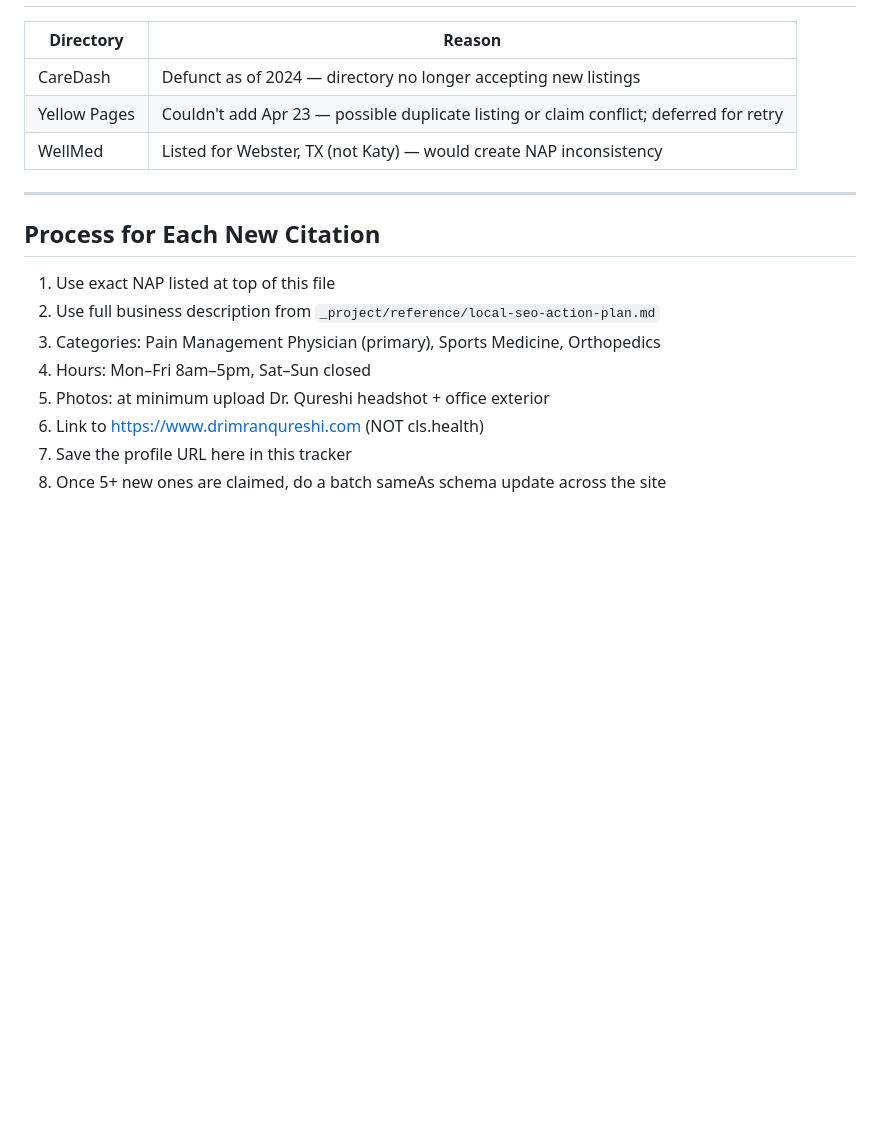
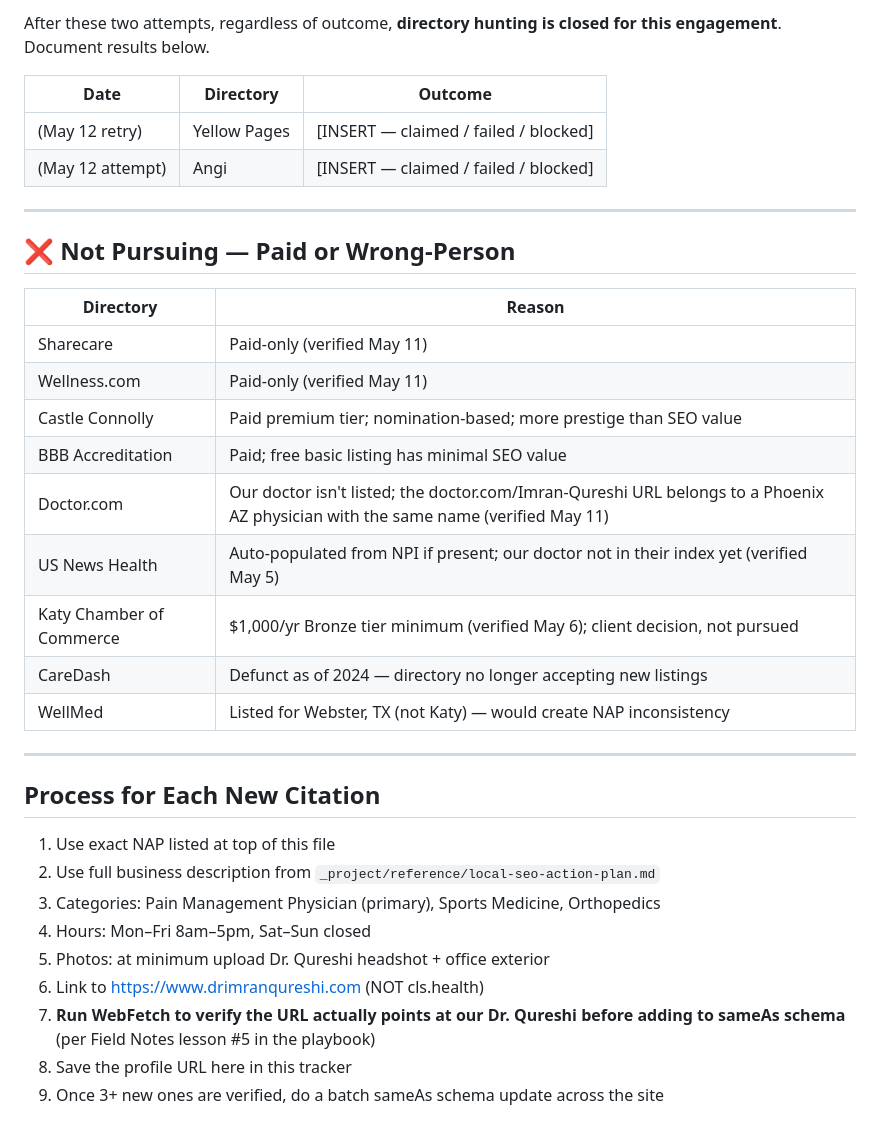
Before and after one commit to leadmill-agency/imran, a Markdown page: _project/citations-tracker.md, the part around one of its changes. Rendered like a GitHub page; blank space fills up the shorter version.

```diff
--- a/_project/citations-tracker.md
+++ b/_project/citations-tracker.md
@@ -51,8 +66,24 @@ https://www.drimranqureshi.com
+After these two attempts, regardless of outcome, **directory hunting is closed for this engagement**. Document results below.
+
+| Date | Directory | Outcome |
+|------|-----------|---------|
+| (May 12 retry) | Yellow Pages | [INSERT — claimed / failed / blocked] |
+| (May 12 attempt) | Angi | [INSERT — claimed / failed / blocked] |
+
+---
+
+## ❌ Not Pursuing — Paid or Wrong-Person
 
 | Directory | Reason |
 |-----------|--------|
+| Sharecare | Paid-only (verified May 11) |
+| Wellness.com | Paid-only (verified May 11) |
+| Castle Connolly | Paid premium tier; nomination-based; more prestige than SEO value |
+| BBB Accreditation | Paid; free basic listing has minimal SEO value |
+| Doctor.com | Our doctor isn't listed; the doctor.com/Imran-Qureshi URL belongs to a Phoenix AZ physician with the same name (verified May 11) |
+| US News Health | Auto-populated from NPI if present; our doctor not in their index yet (verified May 5) |
+| Katy Chamber of Commerce | $1,000/yr Bronze tier minimum (verified May 6); client decision, not pursued |
 | CareDash | Defunct as of 2024 — directory no longer accepting new listings |
-| Yellow Pages | Couldn't add Apr 23 — possible duplicate listing or claim conflict; deferred for retry |
 | WellMed | Listed for Webster, TX (not Katy) — would create NAP inconsistency |
 
 ---
@@ -65,5 +96,6 @@ https://www.drimranqureshi.com
 4. Hours: Mon–Fri 8am–5pm, Sat–Sun closed
 5. Photos: at minimum upload Dr. Qureshi headshot + office exterior
 6. Link to https://www.drimranqureshi.com (NOT cls.health)
-7. Save the profile URL here in this tracker
-8. Once 5+ new ones are claimed, do a batch sameAs schema update across the site
+7. **Run WebFetch to verify the URL actually points at our Dr. Qureshi before adding to sameAs schema** (per Field Notes lesson #5 in the playbook)
+8. Save the profile URL here in this tracker
+9. Once 3+ new ones are verified, do a batch sameAs schema update across the site
```
Also changed, not shown: other parts of _project/citations-tracker.md (+43 -28 lines).
